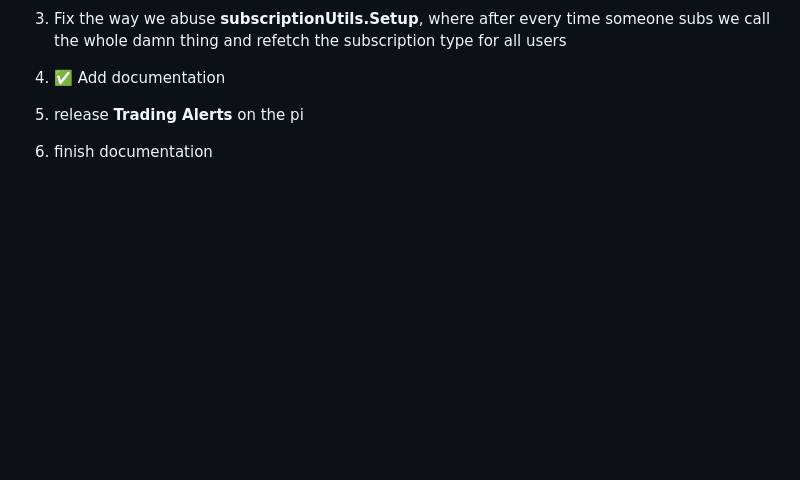
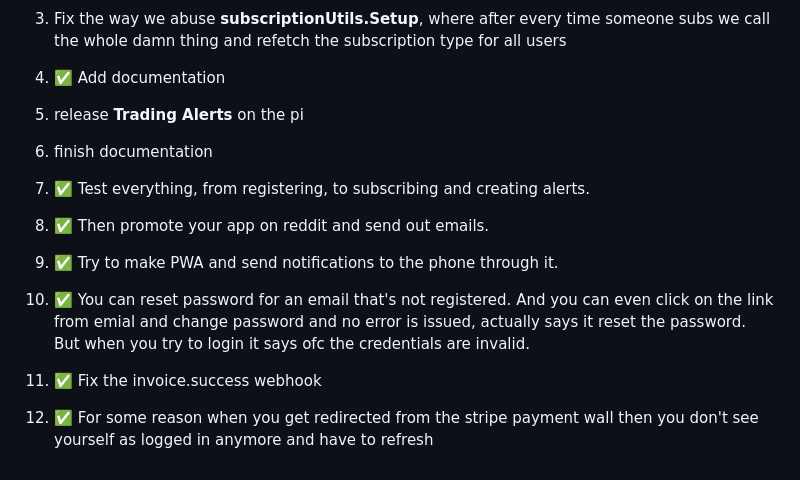
Before and after one commit to Joesepherus/notifiers, a Markdown page: README.md, the part around the change. GitHub-like rendering; blank space fills up the shorter version.

Commit message:
Update goals on README.md.

```diff
--- a/README.md
+++ b/README.md
@@ -110,5 +110,12 @@
     <p>release <strong>Trading Alerts</strong> on the pi</p>
   </li>
   <li><p>finish documentation</p></li>
+  <li><p>✅ Test everything, from registering, to subscribing and creating alerts.</p></li>
+  <li><p>✅ Then promote your app on reddit and send out emails.</p></li>
+  <li><p>✅ Try to make PWA and send notifications to the phone through it.</p></li>
+  <li><p>✅ You can reset password for an email that's not registered. And you can even click on the link from emial and change password and no error is issued, actually says it reset the password. But when you try to login it says ofc the credentials are invalid.</p></li>
+  <li><p>✅ Fix the invoice.success webhook</p></li>
+  <li><p>✅ For some reason when you get redirected from the stripe payment wall then you don't see yourself as logged in anymore and have to refresh</p></li>
 </ol>
+
 <p></p>
```
